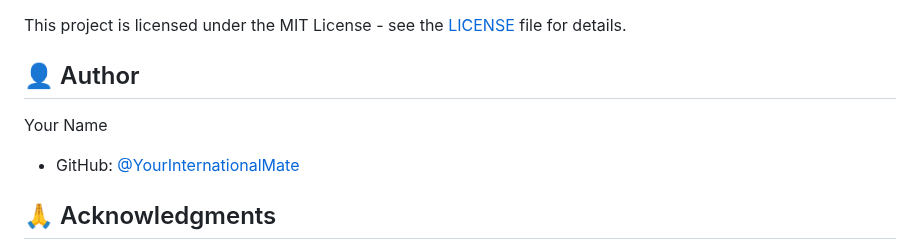
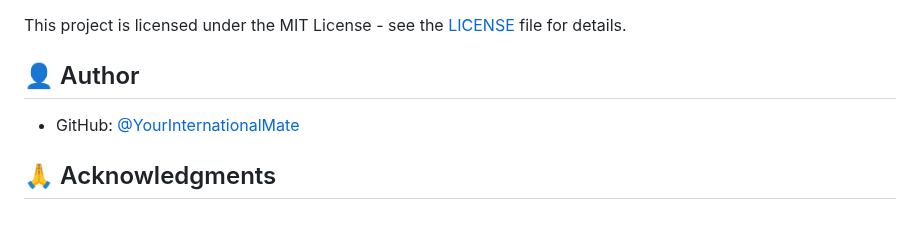
Before and after one commit to YourInternationalMate/lists_application, a Markdown page: README.md, the part around the change. Drawn GitHub-style; blank space fills up the shorter version.

```diff
--- a/README.md
+++ b/README.md
@@ -93,7 +93,6 @@ This project is licensed under the MIT License - see the [LICENSE](LICENSE) file
 
 ## 👤 Author
 
-Your Name
 - GitHub: [@YourInternationalMate](https://github.com/YourInternationalMate)
 
 ## 🙏 Acknowledgments
```
